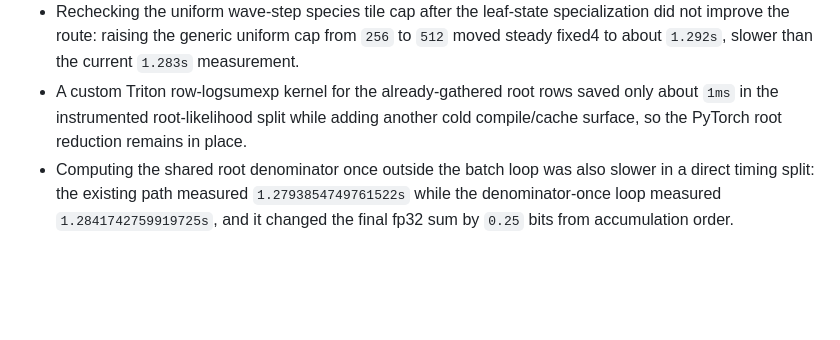
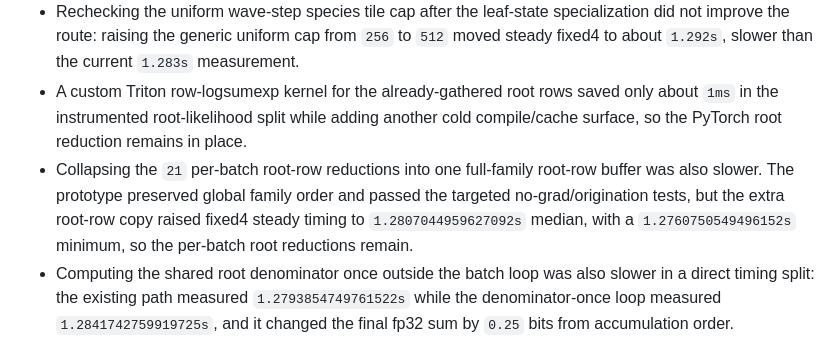
Before and after one commit to SisyphusMountain/gpurec, a Markdown page: docs/test-trees-1000-likelihood-performance.md, the part around the change. GitHub-like rendering; blank space fills up the shorter version.

Commit message:
Record root-row batching rejection

```diff
--- a/docs/test-trees-1000-likelihood-performance.md
+++ b/docs/test-trees-1000-likelihood-performance.md
@@ -384,6 +384,11 @@ Rejected follow-ups:
   only about `1ms` in the instrumented root-likelihood split while adding
   another cold compile/cache surface, so the PyTorch root reduction remains in
   place.
+- Collapsing the `21` per-batch root-row reductions into one full-family
+  root-row buffer was also slower.  The prototype preserved global family order
+  and passed the targeted no-grad/origination tests, but the extra root-row copy
+  raised fixed4 steady timing to `1.2807044959627092s` median, with a
+  `1.2760750549496152s` minimum, so the per-batch root reductions remain.
 - Computing the shared root denominator once outside the batch loop was also
   slower in a direct timing split: the existing path measured
   `1.2793854749761522s` while the denominator-once loop measured
```
